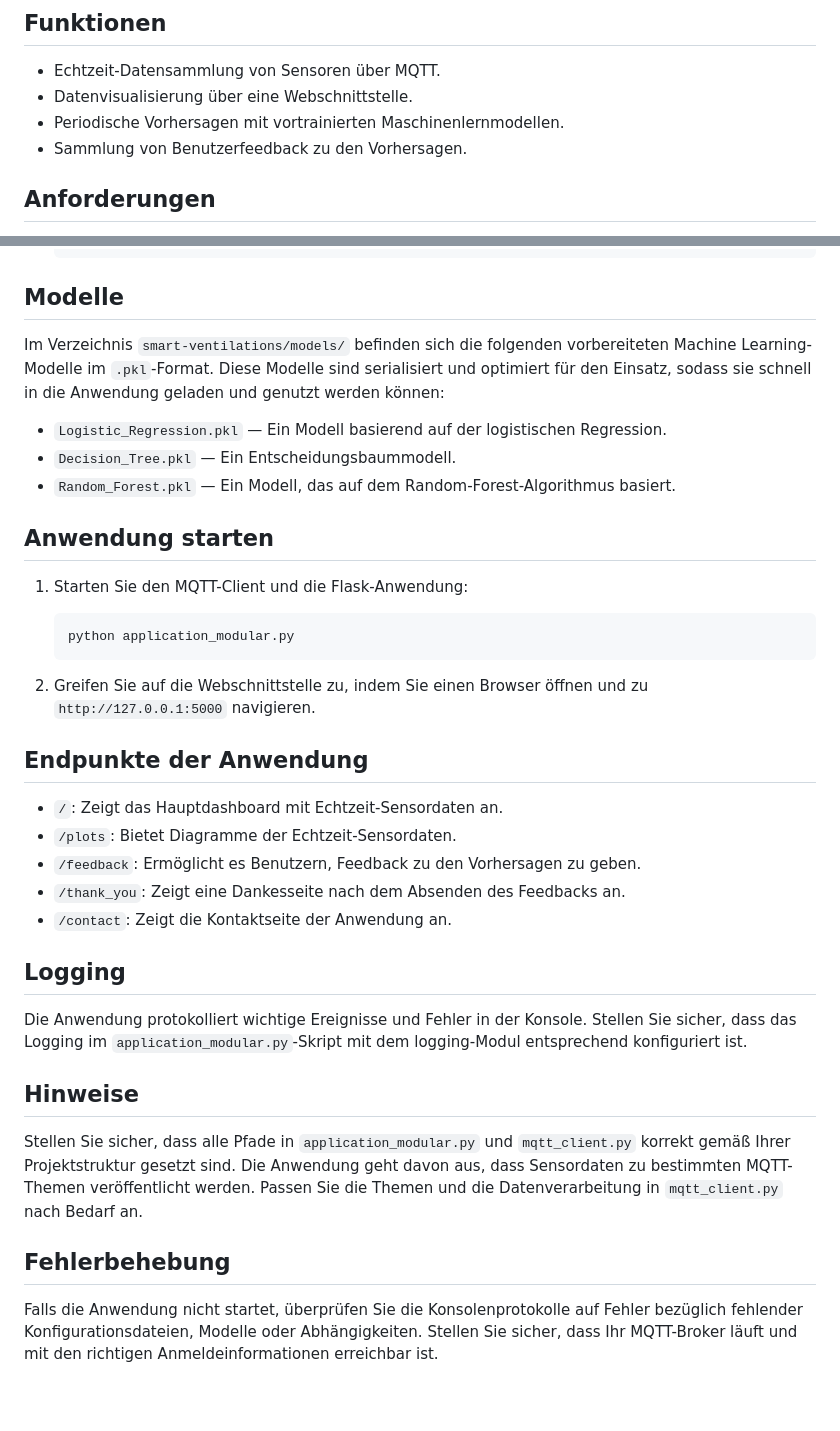
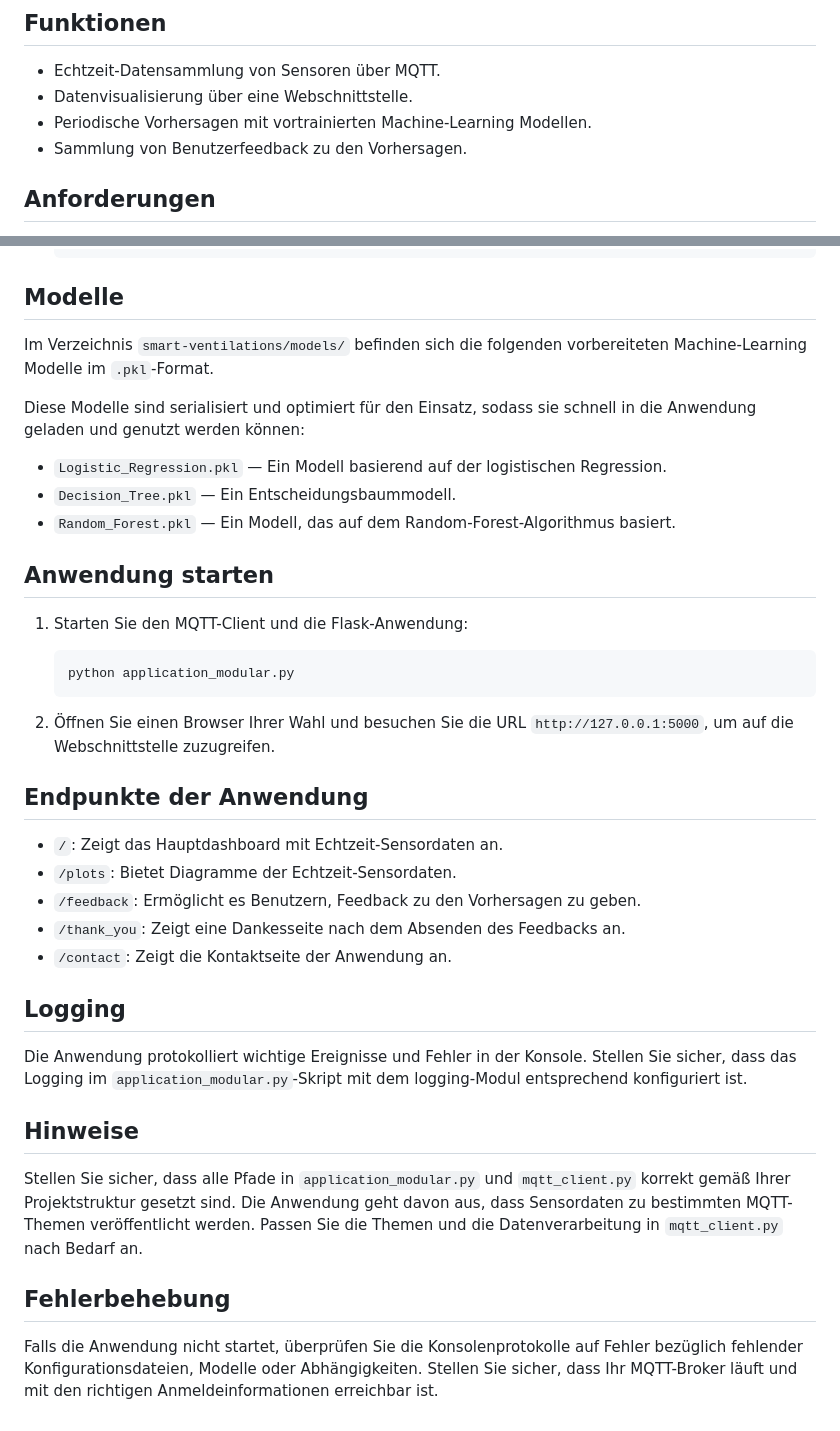
Before and after one commit to mudarshullar2/ventilation-optimization, a Markdown page: README.md, 2 parts joined by grey strips. Rendered like a GitHub page; blank space fills up the shorter version.

````diff
--- a/README.md
+++ b/README.md
@@ -10,7 +10,7 @@ Ziel ist es, Sensordaten zu erfassen, diese zu analysieren und Vorhersagen zu tr
 
 - Echtzeit-Datensammlung von Sensoren über MQTT.
 - Datenvisualisierung über eine Webschnittstelle.
-- Periodische Vorhersagen mit vortrainierten Maschinenlernmodellen.
+- Periodische Vorhersagen mit vortrainierten Machine-Learning Modellen.
 - Sammlung von Benutzerfeedback zu den Vorhersagen.
 
 ## Anforderungen
@@ -58,7 +58,9 @@ pip install -r requirements.txt
 
 ## Modelle
 
-Im Verzeichnis `smart-ventilations/models/` befinden sich die folgenden vorbereiteten Machine Learning-Modelle im `.pkl`-Format. Diese Modelle sind serialisiert und optimiert für den Einsatz, sodass sie schnell in die Anwendung geladen und genutzt werden können:
+Im Verzeichnis `smart-ventilations/models/` befinden sich die folgenden vorbereiteten Machine-Learning Modelle im `.pkl`-Format.
+
+Diese Modelle sind serialisiert und optimiert für den Einsatz, sodass sie schnell in die Anwendung geladen und genutzt werden können:
 
 - `Logistic_Regression.pkl` — Ein Modell basierend auf der logistischen Regression.
 - `Decision_Tree.pkl` — Ein Entscheidungsbaummodell.
@@ -72,7 +74,7 @@ Im Verzeichnis `smart-ventilations/models/` befinden sich die folgenden vorberei
     python application_modular.py
     ```
 
-2. Greifen Sie auf die Webschnittstelle zu, indem Sie einen Browser öffnen und zu `http://127.0.0.1:5000` navigieren.
+2. Öffnen Sie einen Browser Ihrer Wahl und besuchen Sie die URL `http://127.0.0.1:5000`, um auf die Webschnittstelle zuzugreifen.
 
 ## Endpunkte der Anwendung
 
@@ -84,12 +86,16 @@ Im Verzeichnis `smart-ventilations/models/` befinden sich die folgenden vorberei
 
 ## Logging
 
-Die Anwendung protokolliert wichtige Ereignisse und Fehler in der Konsole. Stellen Sie sicher, dass das Logging im `application_modular.py`-Skript mit dem logging-Modul entsprechend konfiguriert ist.
+Die Anwendung protokolliert wichtige Ereignisse und Fehler in der Konsole.
+Stellen Sie sicher, dass das Logging im `application_modular.py`-Skript mit dem logging-Modul entsprechend konfiguriert ist.
 
 ## Hinweise
 
-Stellen Sie sicher, dass alle Pfade in `application_modular.py` und `mqtt_client.py` korrekt gemäß Ihrer Projektstruktur gesetzt sind. Die Anwendung geht davon aus, dass Sensordaten zu bestimmten MQTT-Themen veröffentlicht werden. Passen Sie die Themen und die Datenverarbeitung in `mqtt_client.py` nach Bedarf an.
+Stellen Sie sicher, dass alle Pfade in `application_modular.py` und `mqtt_client.py` korrekt gemäß Ihrer Projektstruktur gesetzt sind.
+Die Anwendung geht davon aus, dass Sensordaten zu bestimmten MQTT-Themen veröffentlicht werden.
+Passen Sie die Themen und die Datenverarbeitung in `mqtt_client.py` nach Bedarf an.
 
 ## Fehlerbehebung
 
-Falls die Anwendung nicht startet, überprüfen Sie die Konsolenprotokolle auf Fehler bezüglich fehlender Konfigurationsdateien, Modelle oder Abhängigkeiten. Stellen Sie sicher, dass Ihr MQTT-Broker läuft und mit den richtigen Anmeldeinformationen erreichbar ist.
+Falls die Anwendung nicht startet, überprüfen Sie die Konsolenprotokolle auf Fehler bezüglich fehlender Konfigurationsdateien, Modelle oder Abhängigkeiten.
+Stellen Sie sicher, dass Ihr MQTT-Broker läuft und mit den richtigen Anmeldeinformationen erreichbar ist.
````
